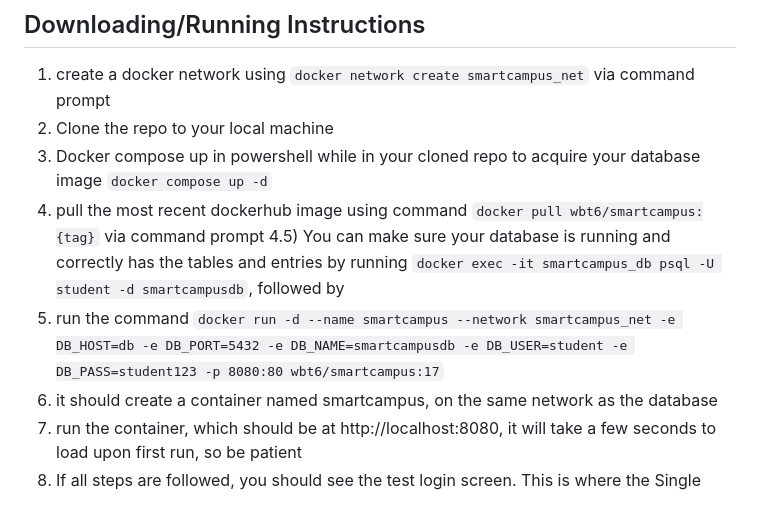
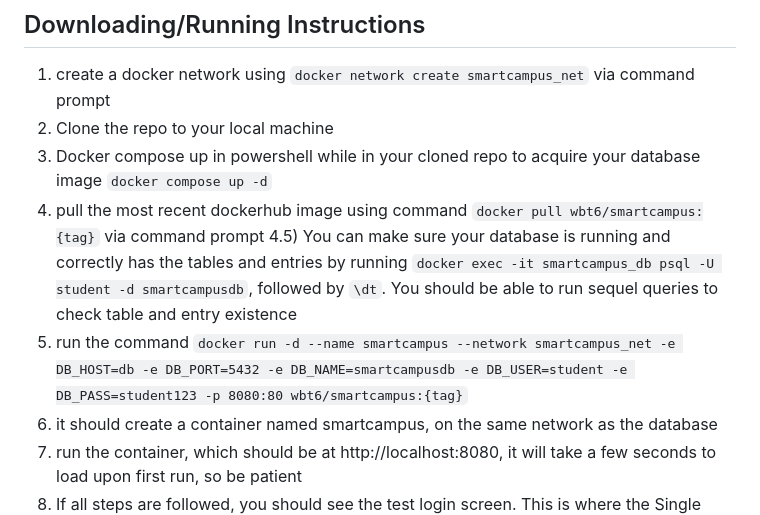
Before and after one commit to wbt6/docker-database-project, a Markdown page: README.md, the part around the change. GitHub-like rendering.

Commit message:
Clarify database verification steps in README
Updated instructions for verifying database tables and entries.

```diff
--- a/README.md
+++ b/README.md
@@ -8,8 +8,8 @@ This repository contains the code for the Smartcampus website and database. Smar
 2) Clone the repo to your local machine
 3) Docker compose up in powershell while in your cloned repo to acquire your database image `docker compose up -d`
 4) pull the most recent dockerhub image using command `docker pull wbt6/smartcampus:{tag}` via command prompt
-4.5) You can make sure your database is running and correctly has the tables and entries by running `docker exec -it smartcampus_db psql -U student -d smartcampusdb`, followed by
-5) run the command `docker run -d --name smartcampus --network smartcampus_net -e DB_HOST=db -e DB_PORT=5432 -e DB_NAME=smartcampusdb -e DB_USER=student -e DB_PASS=student123 -p 8080:80 wbt6/smartcampus:17`
+4.5) You can make sure your database is running and correctly has the tables and entries by running `docker exec -it smartcampus_db psql -U student -d smartcampusdb`, followed by `\dt`. You should be able to run sequel queries to check table and entry existence
+5) run the command `docker run -d --name smartcampus --network smartcampus_net -e DB_HOST=db -e DB_PORT=5432 -e DB_NAME=smartcampusdb -e DB_USER=student -e DB_PASS=student123 -p 8080:80 wbt6/smartcampus:{tag}`
 6) it should create a container named smartcampus, on the same network as the database
 7) run the container, which should be at http://localhost:8080, it will take a few seconds to load upon first run, so be patient
 8) If all steps are followed, you should see the test login screen. This is where the Single Sign On (SSO) Would be integrated to allow you to use your school login credentials to be used to access the site, but for testing purposes, this page has been provided. For more information about using the Website, see the User Guide
```
